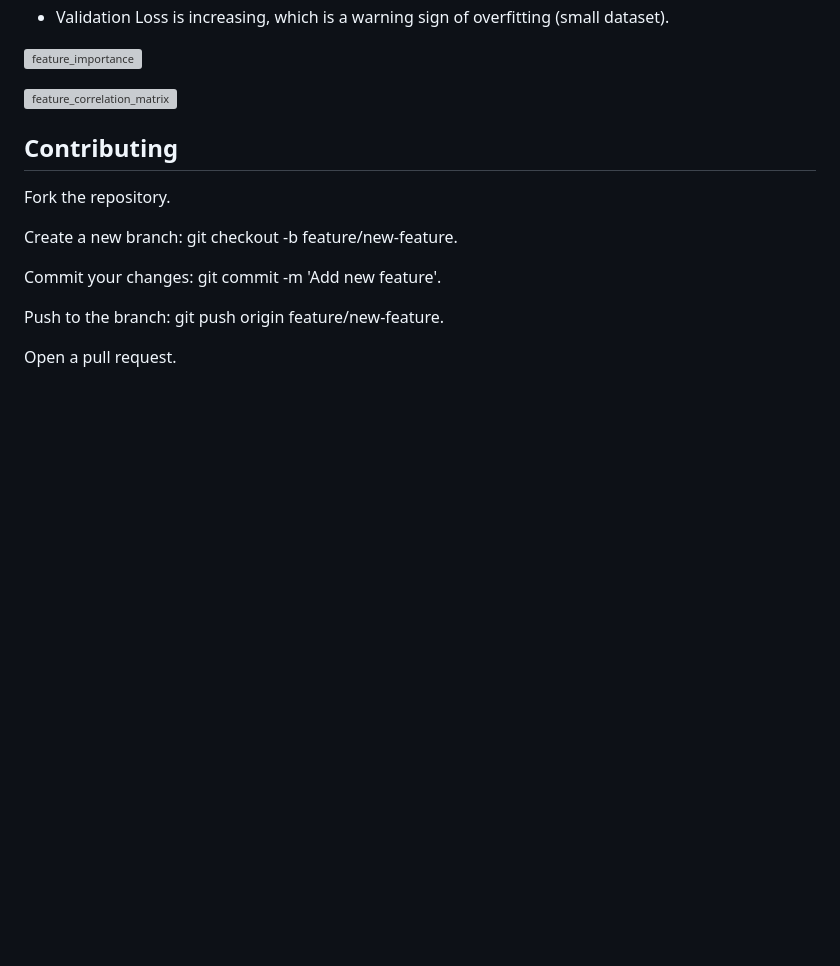
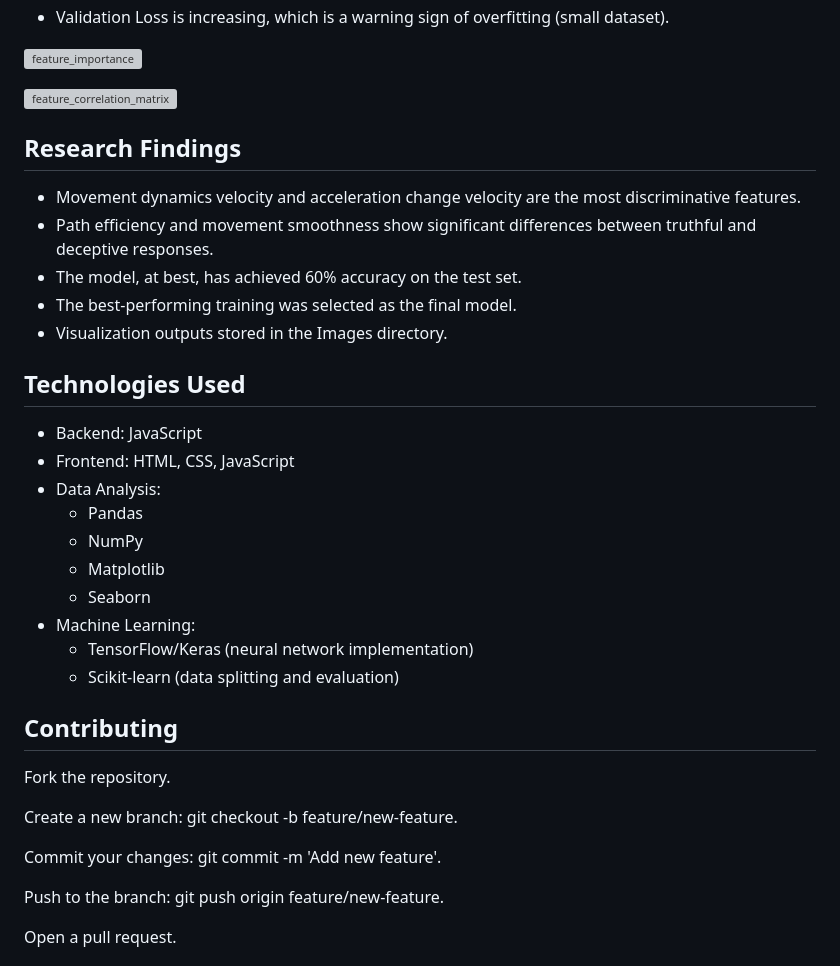
Before and after one commit to Bachelor-Thesis-Mobai-2025/mouse-tracking-static, a Markdown page: README.md, the part around the change. Drawn GitHub-style; blank space fills up the shorter version; grey boxes are pictures that could not be loaded.

```diff
--- a/README.md
+++ b/README.md
@@ -313,7 +313,24 @@ Interpretation per class:
 
 ![feature_correlation_matrix](https://github.com/user-attachments/assets/8b7d716a-092e-4102-821c-48179677215f)
 
+## Research Findings
+- Movement dynamics velocity and acceleration change velocity are the most discriminative features.
+- Path efficiency and movement smoothness show significant differences between truthful and deceptive responses.
+- The model, at best, has achieved 60% accuracy on the test set.
+- The best-performing training was selected as the final model.
+- Visualization outputs stored in the Images directory.
 
+## Technologies Used
+- Backend: JavaScript
+- Frontend: HTML, CSS, JavaScript
+- Data Analysis:
+  - Pandas
+  - NumPy
+  - Matplotlib
+  - Seaborn
+- Machine Learning:
+  - TensorFlow/Keras (neural network implementation)
+  - Scikit-learn (data splitting and evaluation)
 
 ## Contributing
 Fork the repository.
```
